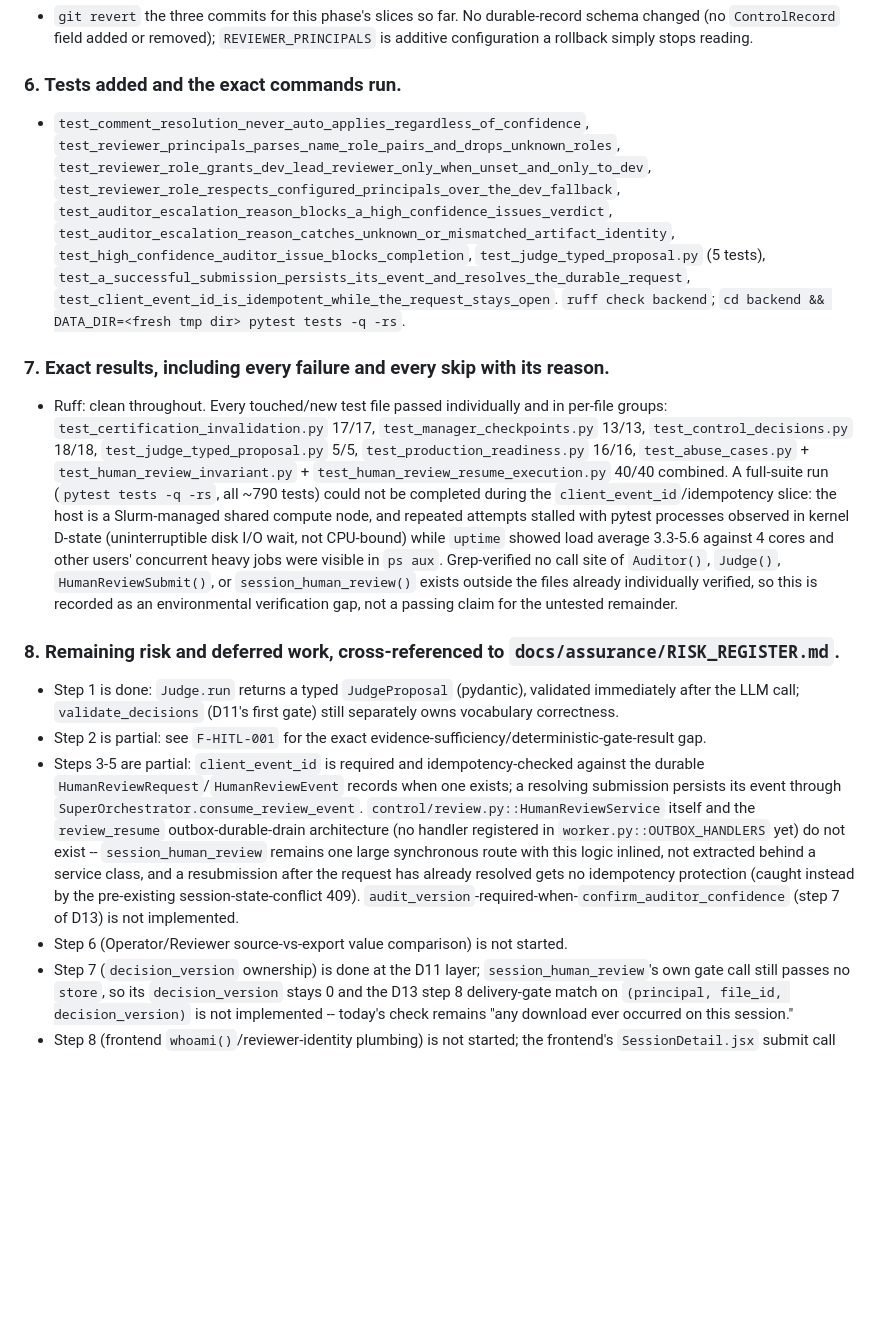
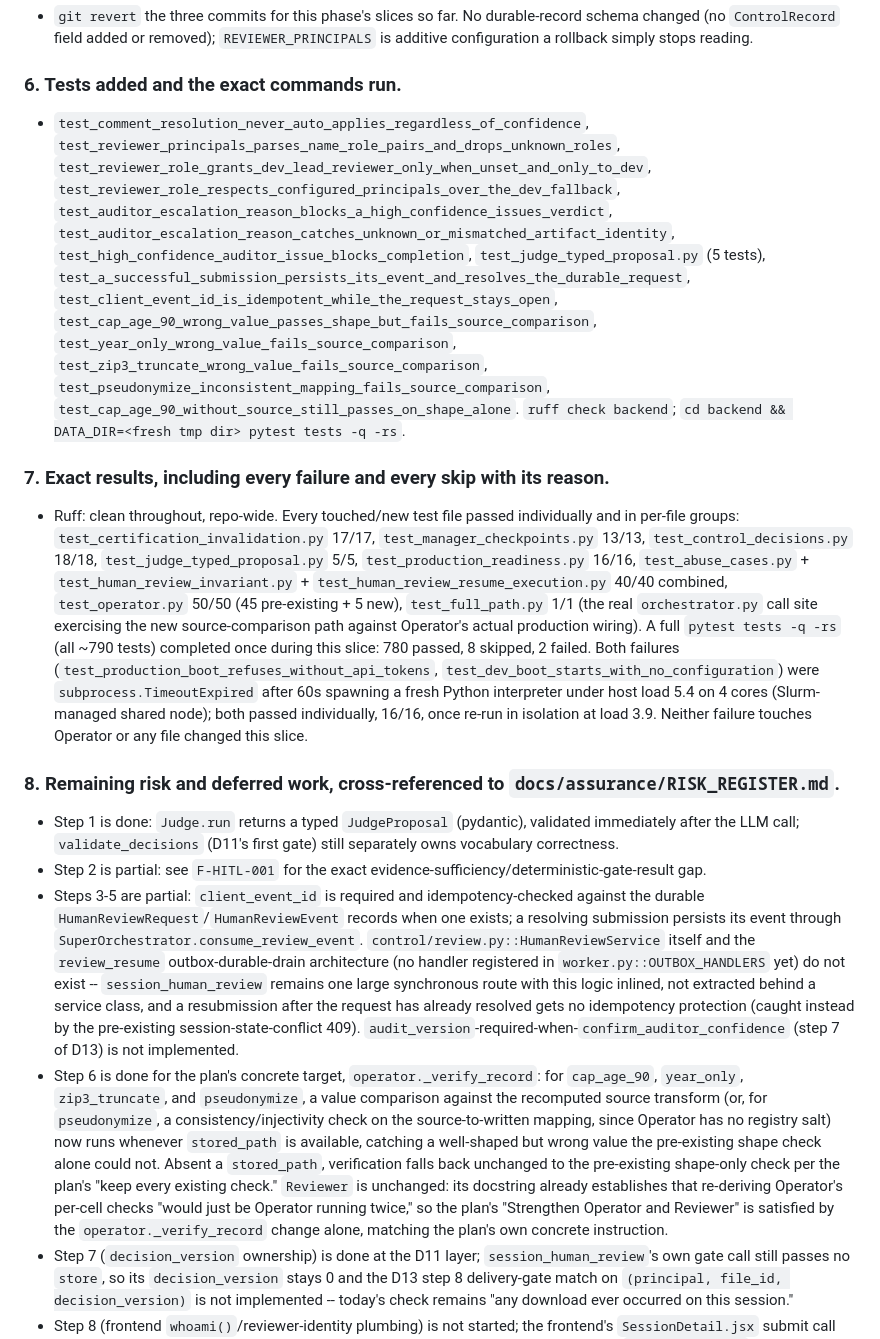
Before and after one commit to solomonsjoseph/PHI-Handling-system, a Markdown page: docs/assurance/PHASE_REPORTS.md, the part around the change. GitHub-like rendering; blank space fills up the shorter version.

Commit message:
docs: record Operator source-vs-export value comparison progress

```diff
--- a/docs/assurance/PHASE_REPORTS.md
+++ b/docs/assurance/PHASE_REPORTS.md
@@ -314,17 +314,17 @@ Phase 5 steps 1 and 3 are landed and verified; step 2 has its first production e
 
 ### 6. Tests added and the exact commands run.
 
-- `test_comment_resolution_never_auto_applies_regardless_of_confidence`, `test_reviewer_principals_parses_name_role_pairs_and_drops_unknown_roles`, `test_reviewer_role_grants_dev_lead_reviewer_only_when_unset_and_only_to_dev`, `test_reviewer_role_respects_configured_principals_over_the_dev_fallback`, `test_auditor_escalation_reason_blocks_a_high_confidence_issues_verdict`, `test_auditor_escalation_reason_catches_unknown_or_mismatched_artifact_identity`, `test_high_confidence_auditor_issue_blocks_completion`, `test_judge_typed_proposal.py` (5 tests), `test_a_successful_submission_persists_its_event_and_resolves_the_durable_request`, `test_client_event_id_is_idempotent_while_the_request_stays_open`. `ruff check backend`; `cd backend && DATA_DIR=<fresh tmp dir> pytest tests -q -rs`.
+- `test_comment_resolution_never_auto_applies_regardless_of_confidence`, `test_reviewer_principals_parses_name_role_pairs_and_drops_unknown_roles`, `test_reviewer_role_grants_dev_lead_reviewer_only_when_unset_and_only_to_dev`, `test_reviewer_role_respects_configured_principals_over_the_dev_fallback`, `test_auditor_escalation_reason_blocks_a_high_confidence_issues_verdict`, `test_auditor_escalation_reason_catches_unknown_or_mismatched_artifact_identity`, `test_high_confidence_auditor_issue_blocks_completion`, `test_judge_typed_proposal.py` (5 tests), `test_a_successful_submission_persists_its_event_and_resolves_the_durable_request`, `test_client_event_id_is_idempotent_while_the_request_stays_open`, `test_cap_age_90_wrong_value_passes_shape_but_fails_source_comparison`, `test_year_only_wrong_value_fails_source_comparison`, `test_zip3_truncate_wrong_value_fails_source_comparison`, `test_pseudonymize_inconsistent_mapping_fails_source_comparison`, `test_cap_age_90_without_source_still_passes_on_shape_alone`. `ruff check backend`; `cd backend && DATA_DIR=<fresh tmp dir> pytest tests -q -rs`.
 
 ### 7. Exact results, including every failure and every skip with its reason.
 
-- Ruff: clean throughout. Every touched/new test file passed individually and in per-file groups: `test_certification_invalidation.py` 17/17, `test_manager_checkpoints.py` 13/13, `test_control_decisions.py` 18/18, `test_judge_typed_proposal.py` 5/5, `test_production_readiness.py` 16/16, `test_abuse_cases.py` + `test_human_review_invariant.py` + `test_human_review_resume_execution.py` 40/40 combined. A full-suite run (`pytest tests -q -rs`, all ~790 tests) could not be completed during the `client_event_id`/idempotency slice: the host is a Slurm-managed shared compute node, and repeated attempts stalled with pytest processes observed in kernel D-state (uninterruptible disk I/O wait, not CPU-bound) while `uptime` showed load average 3.3-5.6 against 4 cores and other users' concurrent heavy jobs were visible in `ps aux`. Grep-verified no call site of `Auditor()`, `Judge()`, `HumanReviewSubmit()`, or `session_human_review()` exists outside the files already individually verified, so this is recorded as an environmental verification gap, not a passing claim for the untested remainder.
+- Ruff: clean throughout, repo-wide. Every touched/new test file passed individually and in per-file groups: `test_certification_invalidation.py` 17/17, `test_manager_checkpoints.py` 13/13, `test_control_decisions.py` 18/18, `test_judge_typed_proposal.py` 5/5, `test_production_readiness.py` 16/16, `test_abuse_cases.py` + `test_human_review_invariant.py` + `test_human_review_resume_execution.py` 40/40 combined, `test_operator.py` 50/50 (45 pre-existing + 5 new), `test_full_path.py` 1/1 (the real `orchestrator.py` call site exercising the new source-comparison path against Operator's actual production wiring). A full `pytest tests -q -rs` (all ~790 tests) completed once during this slice: 780 passed, 8 skipped, 2 failed. Both failures (`test_production_boot_refuses_without_api_tokens`, `test_dev_boot_starts_with_no_configuration`) were `subprocess.TimeoutExpired` after 60s spawning a fresh Python interpreter under host load 5.4 on 4 cores (Slurm-managed shared node); both passed individually, 16/16, once re-run in isolation at load 3.9. Neither failure touches Operator or any file changed this slice.
 
 ### 8. Remaining risk and deferred work, cross-referenced to `docs/assurance/RISK_REGISTER.md`.
 
 - Step 1 is done: `Judge.run` returns a typed `JudgeProposal` (pydantic), validated immediately after the LLM call; `validate_decisions` (D11's first gate) still separately owns vocabulary correctness.
 - Step 2 is partial: see `F-HITL-001` for the exact evidence-sufficiency/deterministic-gate-result gap.
 - Steps 3-5 are partial: `client_event_id` is required and idempotency-checked against the durable `HumanReviewRequest`/`HumanReviewEvent` records when one exists; a resolving submission persists its event through `SuperOrchestrator.consume_review_event`. `control/review.py::HumanReviewService` itself and the `review_resume` outbox-durable-drain architecture (no handler registered in `worker.py::OUTBOX_HANDLERS` yet) do not exist -- `session_human_review` remains one large synchronous route with this logic inlined, not extracted behind a service class, and a resubmission after the request has already resolved gets no idempotency protection (caught instead by the pre-existing session-state-conflict 409). `audit_version`-required-when-`confirm_auditor_confidence` (step 7 of D13) is not implemented.
-- Step 6 (Operator/Reviewer source-vs-export value comparison) is not started.
+- Step 6 is done for the plan's concrete target, `operator._verify_record`: for `cap_age_90`, `year_only`, `zip3_truncate`, and `pseudonymize`, a value comparison against the recomputed source transform (or, for `pseudonymize`, a consistency/injectivity check on the source-to-written mapping, since Operator has no registry salt) now runs whenever `stored_path` is available, catching a well-shaped but wrong value the pre-existing shape check alone could not. Absent a `stored_path`, verification falls back unchanged to the pre-existing shape-only check per the plan's "keep every existing check." `Reviewer` is unchanged: its docstring already establishes that re-deriving Operator's per-cell checks "would just be Operator running twice," so the plan's "Strengthen Operator and Reviewer" is satisfied by the `operator._verify_record` change alone, matching the plan's own concrete instruction.
 - Step 7 (`decision_version` ownership) is done at the D11 layer; `session_human_review`'s own gate call still passes no `store`, so its `decision_version` stays 0 and the D13 step 8 delivery-gate match on `(principal, file_id, decision_version)` is not implemented -- today's check remains "any download ever occurred on this session."
 - Step 8 (frontend `whoami()`/reviewer-identity plumbing) is not started; the frontend's `SessionDetail.jsx` submit call was updated only to the minimum needed to stay functional against the new required `client_event_id` field and the removed `reviewer` field.
```
Also changed, not shown: docs/assurance/FINDINGS.md (+3 -3 lines).
